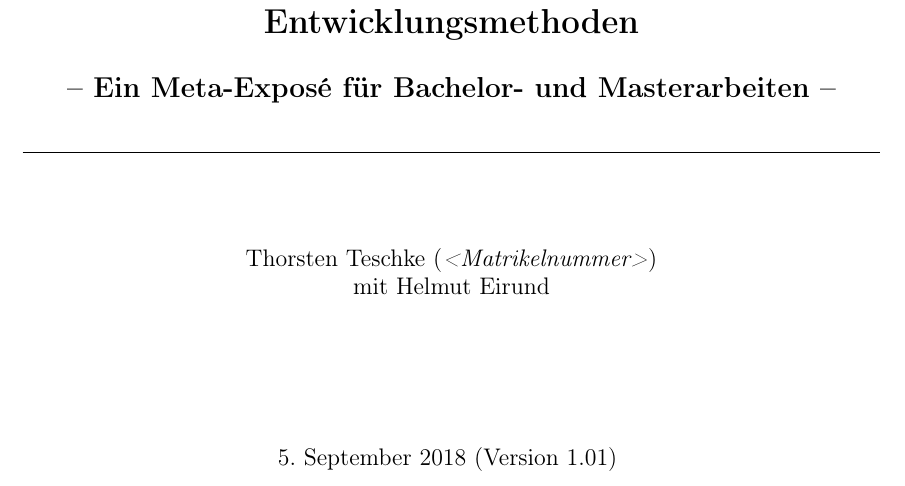
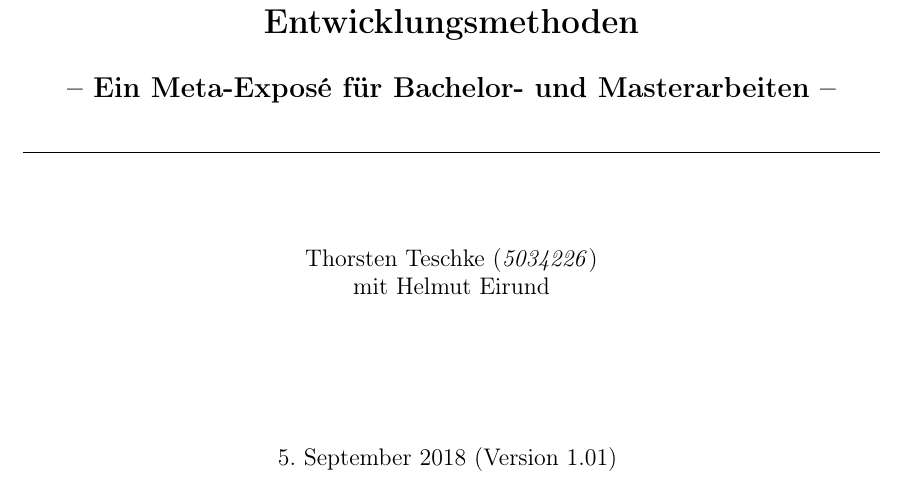
Before and after one commit to projectdoni/HCD, a LaTeX document (Meta-Exposee fuer BTs und MTs.tex): part of page 1 of 13, cut so that both start at the same text. Compiled offline with pdfLaTeX.

Commit message:
Updated some lines

```diff
--- a/Meta-Exposee fuer BTs und MTs.tex
+++ b/Meta-Exposee fuer BTs und MTs.tex
@@ -34,13 +34,13 @@
 %---------------------------------
 \newcommand{\MetaInstitute}{Hochschule Bremen}
 \newcommand{\MetaUnit}{Fakultät 4 -- Elektrotechnik und Informatik}
-\newcommand{\MetaTitle}{Human Centred Design und agile Entwicklungsmethoden}
+\newcommand{\MetaTitle}{ Human Centred Design und agile Entwicklungsmethoden}
 \newcommand{\MetaSubtitle}{Ein Meta-Exposé für Bachelor- und Masterarbeiten}
 \newcommand{\MetaTask}{Exposé}
 \newcommand{\MetaAuthorName}{Thorsten}
 \newcommand{\MetaAuthorSurname}{Teschke}
 \newcommand{\MetaAuthor}{\MetaAuthorName~\MetaAuthorSurname}
-\newcommand{\MetaStudentNumber}{\textit{<Matrikelnummer>}}
+\newcommand{\MetaStudentNumber}{\textit{5034226}}
 \newcommand{\MetaStudyProgram}{Internationaler Studiengang Medieninformatik (B.Sc.)}
 \newcommand{\MetaCoAuthor}{mit Helmut Eirund}
 %\newcommand{\MetaDate}{\germandate\today}
```
Also changed, not shown: Meta-Exposee fuer BTs und MTs.pdf, 4 other files.
